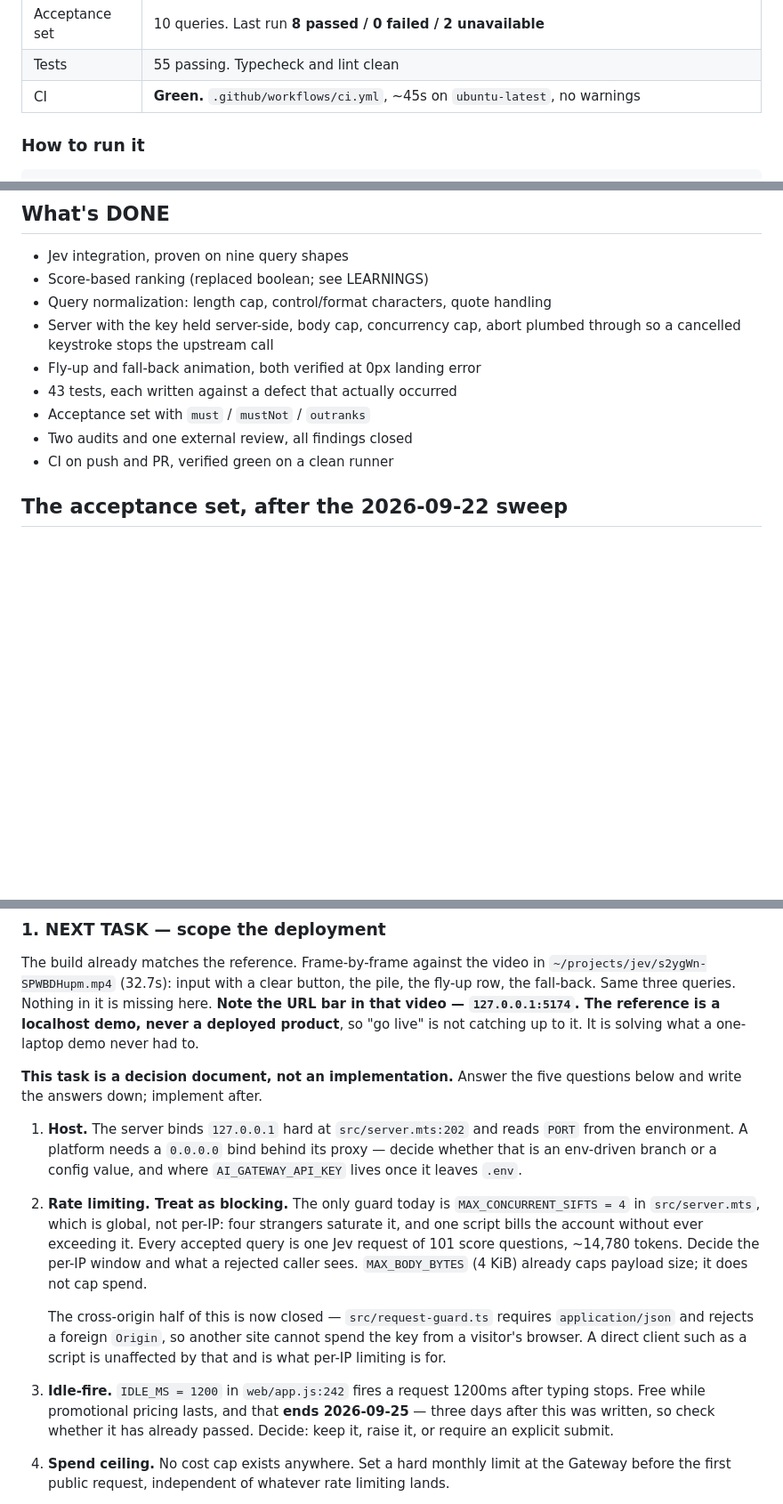
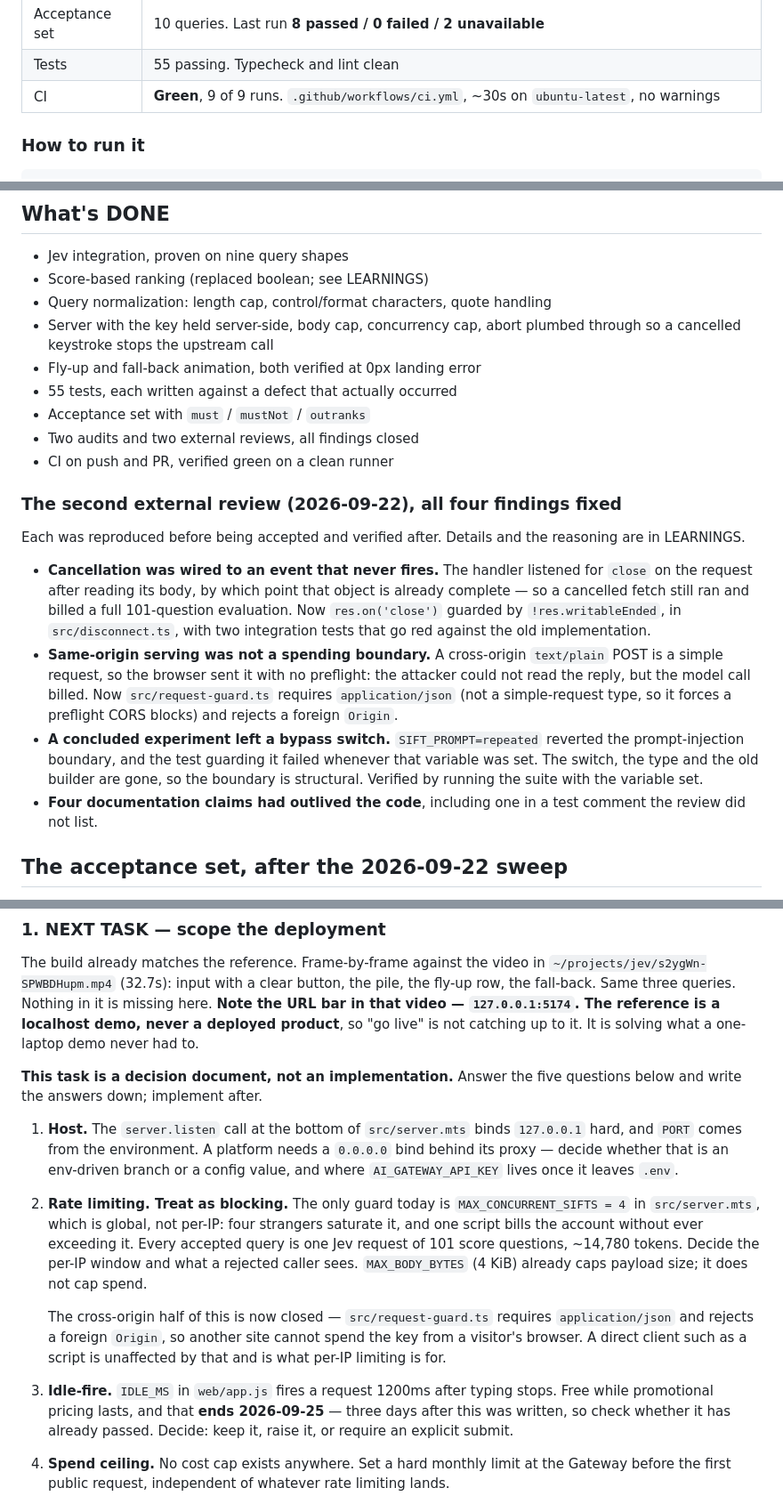
Before and after one commit to nischal94/emoji-sift, a Markdown page: HANDOFF.md, 3 parts joined by grey strips. Shown at 89% size. Rendered like a GitHub page; blank space fills up the shorter version.

Commit message:
docs: Record the review fixes and drop brittle line numbers
The handoff still said 43 tests and never mentioned the four findings fixed
this session, so a next session would have read a state two hours stale and
re-derived work already done.

Two cited line numbers had drifted: the listen call moved from 202 to 214 when
the request guard was added above it, and IDLE_MS is at 16, not the 242 that
names its use site. Both now name the constant or the call instead, which does
not move when lines are inserted above.

```diff
--- a/HANDOFF.md
+++ b/HANDOFF.md
@@ -49,7 +49,7 @@ pushes (`.claude/settings.json` denies it).
 | UI | Input, row, pile. Fly-up and fall-back both land at 0px error |
 | Acceptance set | 10 queries. Last run **8 passed / 0 failed / 2 unavailable** |
 | Tests | 55 passing. Typecheck and lint clean |
-| CI | **Green.** `.github/workflows/ci.yml`, ~45s on `ubuntu-latest`, no warnings |
+| CI | **Green**, 9 of 9 runs. `.github/workflows/ci.yml`, ~30s on `ubuntu-latest`, no warnings |
 
 ### How to run it
 
@@ -94,10 +94,35 @@ pnpm run sift "things you can wear"
 - Server with the key held server-side, body cap, concurrency cap, abort
   plumbed through so a cancelled keystroke stops the upstream call
 - Fly-up and fall-back animation, both verified at 0px landing error
-- 43 tests, each written against a defect that actually occurred
+- 55 tests, each written against a defect that actually occurred
 - Acceptance set with `must` / `mustNot` / `outranks`
-- Two audits and one external review, all findings closed
+- Two audits and two external reviews, all findings closed
 - CI on push and PR, verified green on a clean runner
+
+### The second external review (2026-09-22), all four findings fixed
+
+Each was reproduced before being accepted and verified after. Details and the
+reasoning are in LEARNINGS.
+
+- **Cancellation was wired to an event that never fires.** The handler
+  listened for `close` on the request after reading its body, by which point
+  that object is already complete — so a cancelled fetch still ran and billed
+  a full 101-question evaluation. Now `res.on('close')` guarded by
+  `!res.writableEnded`, in `src/disconnect.ts`, with two integration tests
+  that go red against the old implementation.
+- **Same-origin serving was not a spending boundary.** A cross-origin
+  `text/plain` POST is a simple request, so the browser sent it with no
+  preflight: the attacker could not read the reply, but the model call billed.
+  Now `src/request-guard.ts` requires `application/json` (not a
+  simple-request type, so it forces a preflight CORS blocks) and rejects a
+  foreign `Origin`.
+- **A concluded experiment left a bypass switch.** `SIFT_PROMPT=repeated`
+  reverted the prompt-injection boundary, and the test guarding it failed
+  whenever that variable was set. The switch, the type and the old builder are
+  gone, so the boundary is structural. Verified by running the suite with the
+  variable set.
+- **Four documentation claims had outlived the code**, including one in a test
+  comment the review did not list.
 
 ## The acceptance set, after the 2026-09-22 sweep
 
@@ -145,10 +170,11 @@ catching up to it. It is solving what a one-laptop demo never had to.
 **This task is a decision document, not an implementation.** Answer the five
 questions below and write the answers down; implement after.
 
-1. **Host.** The server binds `127.0.0.1` hard at `src/server.mts:202` and
-   reads `PORT` from the environment. A platform needs a `0.0.0.0` bind behind
-   its proxy — decide whether that is an env-driven branch or a config value,
-   and where `AI_GATEWAY_API_KEY` lives once it leaves `.env`.
+1. **Host.** The `server.listen` call at the bottom of `src/server.mts` binds
+   `127.0.0.1` hard, and `PORT` comes from the environment. A platform needs a
+   `0.0.0.0` bind behind its proxy — decide whether that is an env-driven
+   branch or a config value, and where `AI_GATEWAY_API_KEY` lives once it
+   leaves `.env`.
 2. **Rate limiting. Treat as blocking.** The only guard today is
    `MAX_CONCURRENT_SIFTS = 4` in `src/server.mts`, which is global, not
    per-IP: four strangers saturate it, and one script bills the account
@@ -161,8 +187,8 @@ questions below and write the answers down; implement after.
    requires `application/json` and rejects a foreign `Origin`, so another
    site cannot spend the key from a visitor's browser. A direct client such
    as a script is unaffected by that and is what per-IP limiting is for.
-3. **Idle-fire.** `IDLE_MS = 1200` in `web/app.js:242` fires a request 1200ms
-   after typing stops. Free while promotional pricing lasts, and that
+3. **Idle-fire.** `IDLE_MS` in `web/app.js` fires a request 1200ms after
+   typing stops. Free while promotional pricing lasts, and that
    **ends 2026-09-25** — three days after this was written, so check whether
    it has already passed. Decide: keep it, raise it, or require an explicit
    submit.
```
